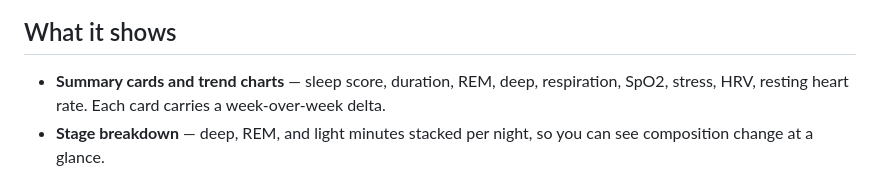
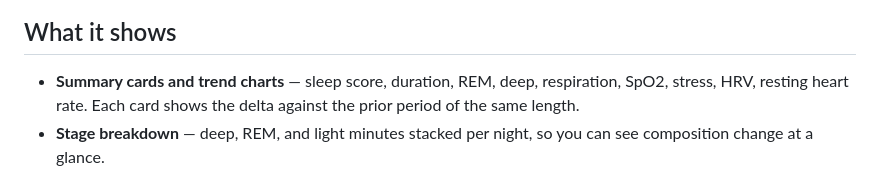
Before and after one commit to nathanael/garmin-sleep, a Markdown page: README.md, the part around the change. GitHub-like rendering.

Commit message:
Tighten summary-cards description in README
"week-over-week" was misleading since the comparison window scales
with whatever date range is selected.

Co-Authored-By: Claude Opus 4.7 (1M context) <noreply@anthropic.com>

```diff
--- a/README.md
+++ b/README.md
@@ -6,7 +6,7 @@
 
 ## What it shows
 
-- **Summary cards and trend charts** — sleep score, duration, REM, deep, respiration, SpO2, stress, HRV, resting heart rate. Each card carries a week-over-week delta.
+- **Summary cards and trend charts** — sleep score, duration, REM, deep, respiration, SpO2, stress, HRV, resting heart rate. Each card shows the delta against the prior period of the same length.
 - **Stage breakdown** — deep, REM, and light minutes stacked per night, so you can see composition change at a glance.
   ![Stage breakdown](docs/screenshots/architecture.png)
 - **Compare any two periods** — drag-to-select on any chart, or pick two windows explicitly, and get a day-by-day overlay with summary deltas.
```
